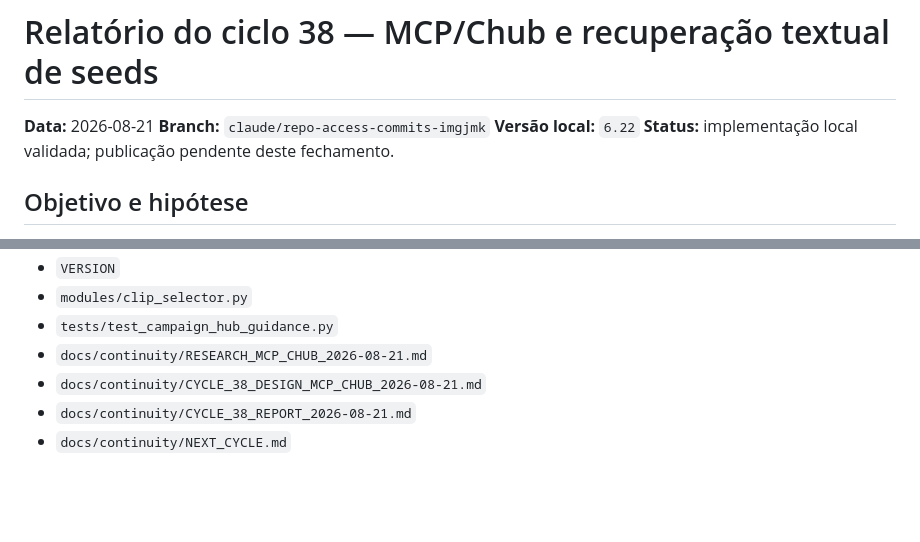
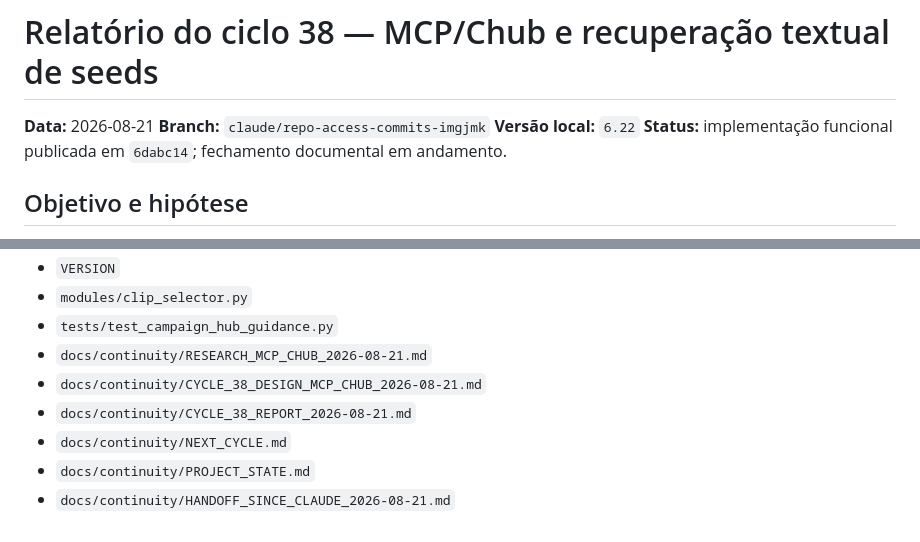
Before and after one commit to SAGIEV007/furia-clips, a Markdown page: docs/continuity/CYCLE_38_REPORT_2026-08-21.md, 2 parts joined by grey strips. Drawn GitHub-style; blank space fills up the shorter version.

```diff
--- a/docs/continuity/CYCLE_38_REPORT_2026-08-21.md
+++ b/docs/continuity/CYCLE_38_REPORT_2026-08-21.md
@@ -3,7 +3,7 @@
 **Data:** 2026-08-21
 **Branch:** `claude/repo-access-commits-imgjmk`
 **Versão local:** `6.22`
-**Status:** implementação local validada; publicação pendente deste fechamento.
+**Status:** implementação funcional publicada em `6dabc14`; fechamento documental em andamento.
 
 ## Objetivo e hipótese
 
@@ -83,3 +83,5 @@ A ancoragem textual pode recuperar uma frase semanticamente parecida em outro po
 - `docs/continuity/CYCLE_38_DESIGN_MCP_CHUB_2026-08-21.md`
 - `docs/continuity/CYCLE_38_REPORT_2026-08-21.md`
 - `docs/continuity/NEXT_CYCLE.md`
+- `docs/continuity/PROJECT_STATE.md`
+- `docs/continuity/HANDOFF_SINCE_CLAUDE_2026-08-21.md`
```
Also changed, not shown: docs/continuity/HANDOFF_SINCE_CLAUDE_2026-08-21.md (+4 -4 lines), docs/continuity/PROJECT_STATE.md (+4 -4 lines).
